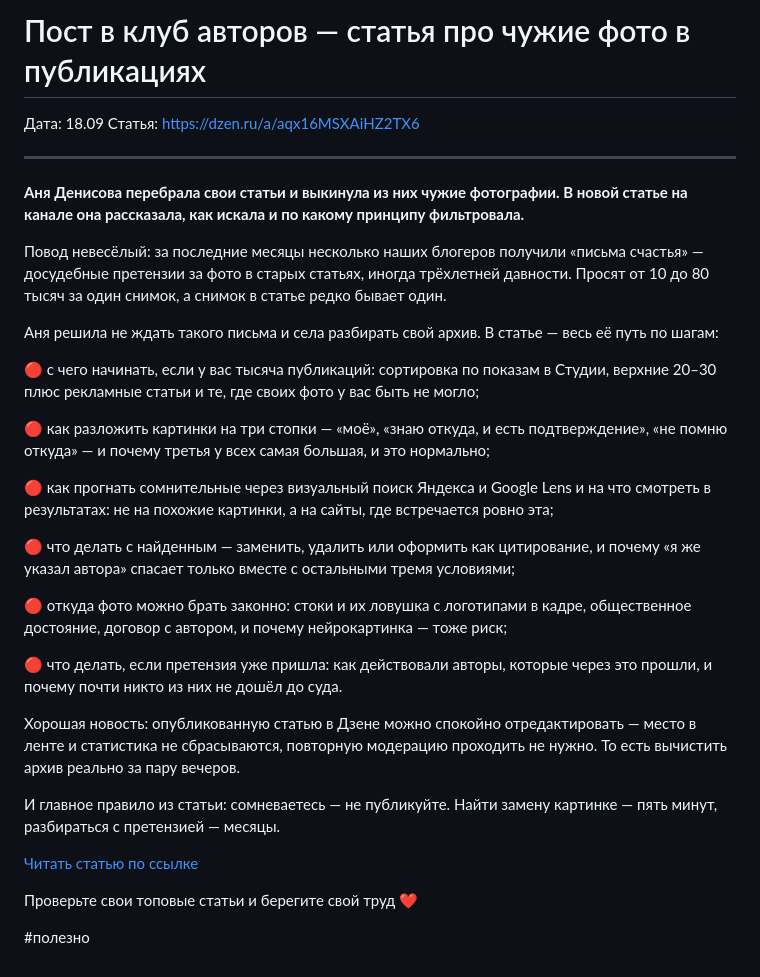
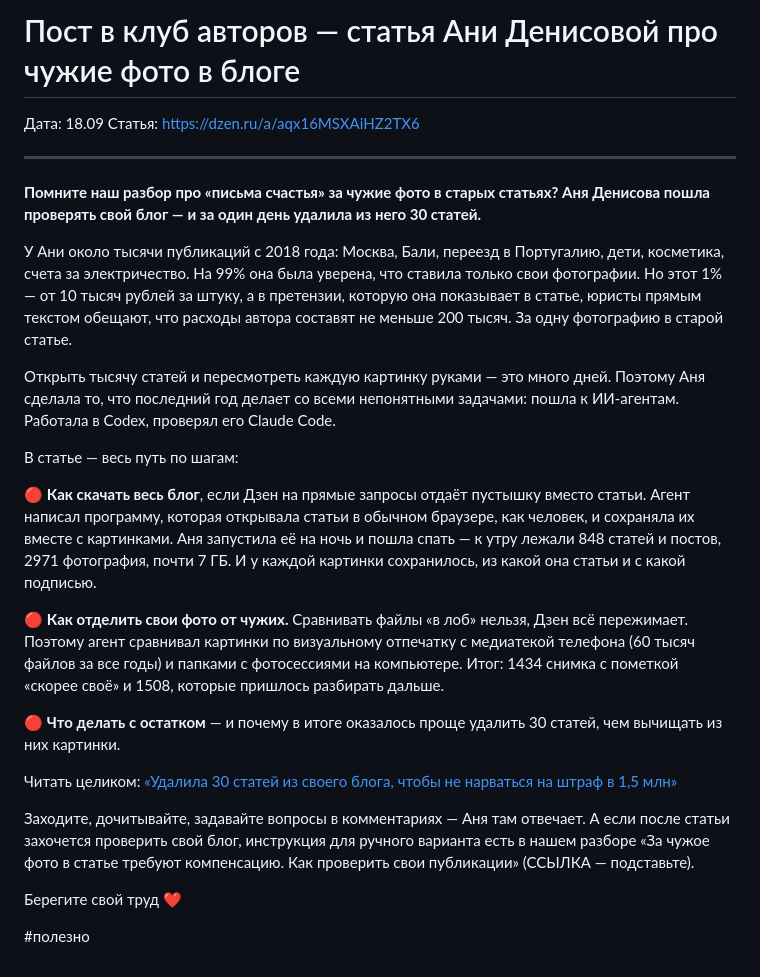
Before and after one commit to tellermihilova/lera-health-privacy, a Markdown page: posts/2026-09-18-post-blogeram-chuzhie-foto.md, the part around the change. GitHub-like rendering.

Commit message:
Rewrite blogger post around Anya's personal AI-agent photo audit
Co-Authored-By: Claude Opus 5 <noreply@anthropic.com>
Claude-Session: https://claude.ai/code/session_019vViQeHEhV2syRy3deyBJX

```diff
--- a/posts/2026-09-18-post-blogeram-chuzhie-foto.md
+++ b/posts/2026-09-18-post-blogeram-chuzhie-foto.md
@@ -1,34 +1,28 @@
-# Пост в клуб авторов — статья про чужие фото в публикациях
+# Пост в клуб авторов — статья Ани Денисовой про чужие фото в блоге
 
 Дата: 18.09
 Статья: https://dzen.ru/a/aqx16MSXAiHZ2TX6
 
 ---
 
-**Аня Денисова перебрала свои статьи и выкинула из них чужие фотографии. В новой статье на канале она рассказала, как искала и по какому принципу фильтровала.**
+**Помните наш разбор про «письма счастья» за чужие фото в старых статьях? Аня Денисова пошла проверять свой блог — и за один день удалила из него 30 статей.**
 
-Повод невесёлый: за последние месяцы несколько наших блогеров получили «письма счастья» — досудебные претензии за фото в старых статьях, иногда трёхлетней давности. Просят от 10 до 80 тысяч за один снимок, а снимок в статье редко бывает один.
+У Ани около тысячи публикаций с 2018 года: Москва, Бали, переезд в Португалию, дети, косметика, счета за электричество. На 99% она была уверена, что ставила только свои фотографии. Но этот 1% — от 10 тысяч рублей за штуку, а в претензии, которую она показывает в статье, юристы прямым текстом обещают, что расходы автора составят не меньше 200 тысяч. За одну фотографию в старой статье.
 
-Аня решила не ждать такого письма и села разбирать свой архив. В статье — весь её путь по шагам:
+Открыть тысячу статей и пересмотреть каждую картинку руками — это много дней. Поэтому Аня сделала то, что последний год делает со всеми непонятными задачами: пошла к ИИ-агентам. Работала в Codex, проверял его Claude Code.
 
-🔴 с чего начинать, если у вас тысяча публикаций: сортировка по показам в Студии, верхние 20–30 плюс рекламные статьи и те, где своих фото у вас быть не могло;
+В статье — весь путь по шагам:
 
-🔴 как разложить картинки на три стопки — «моё», «знаю откуда, и есть подтверждение», «не помню откуда» — и почему третья у всех самая большая, и это нормально;
+🔴 **Как скачать весь блог**, если Дзен на прямые запросы отдаёт пустышку вместо статьи. Агент написал программу, которая открывала статьи в обычном браузере, как человек, и сохраняла их вместе с картинками. Аня запустила её на ночь и пошла спать — к утру лежали 848 статей и постов, 2971 фотография, почти 7 ГБ. И у каждой картинки сохранилось, из какой она статьи и с какой подписью.
 
-🔴 как прогнать сомнительные через визуальный поиск Яндекса и Google Lens и на что смотреть в результатах: не на похожие картинки, а на сайты, где встречается ровно эта;
+🔴 **Как отделить свои фото от чужих.** Сравнивать файлы «в лоб» нельзя, Дзен всё пережимает. Поэтому агент сравнивал картинки по визуальному отпечатку с медиатекой телефона (60 тысяч файлов за все годы) и папками с фотосессиями на компьютере. Итог: 1434 снимка с пометкой «скорее своё» и 1508, которые пришлось разбирать дальше.
 
-🔴 что делать с найденным — заменить, удалить или оформить как цитирование, и почему «я же указал автора» спасает только вместе с остальными тремя условиями;
+🔴 **Что делать с остатком** — и почему в итоге оказалось проще удалить 30 статей, чем вычищать из них картинки.
 
-🔴 откуда фото можно брать законно: стоки и их ловушка с логотипами в кадре, общественное достояние, договор с автором, и почему нейрокартинка — тоже риск;
+Читать целиком: [«Удалила 30 статей из своего блога, чтобы не нарваться на штраф в 1,5 млн»](https://dzen.ru/a/aqx16MSXAiHZ2TX6)
 
-🔴 что делать, если претензия уже пришла: как действовали авторы, которые через это прошли, и почему почти никто из них не дошёл до суда.
+Заходите, дочитывайте, задавайте вопросы в комментариях — Аня там отвечает. А если после статьи захочется проверить свой блог, инструкция для ручного варианта есть в нашем разборе «За чужое фото в статье требуют компенсацию. Как проверить свои публикации» (ССЫЛКА — подставьте).
 
-Хорошая новость: опубликованную статью в Дзене можно спокойно отредактировать — место в ленте и статистика не сбрасываются, повторную модерацию проходить не нужно. То есть вычистить архив реально за пару вечеров.
-
-И главное правило из статьи: сомневаетесь — не публикуйте. Найти замену картинке — пять минут, разбираться с претензией — месяцы.
-
-[Читать статью по ссылке](https://dzen.ru/a/aqx16MSXAiHZ2TX6)
-
-Проверьте свои топовые статьи и берегите свой труд ❤️
+Берегите свой труд ❤️
 
 \#полезно
```
